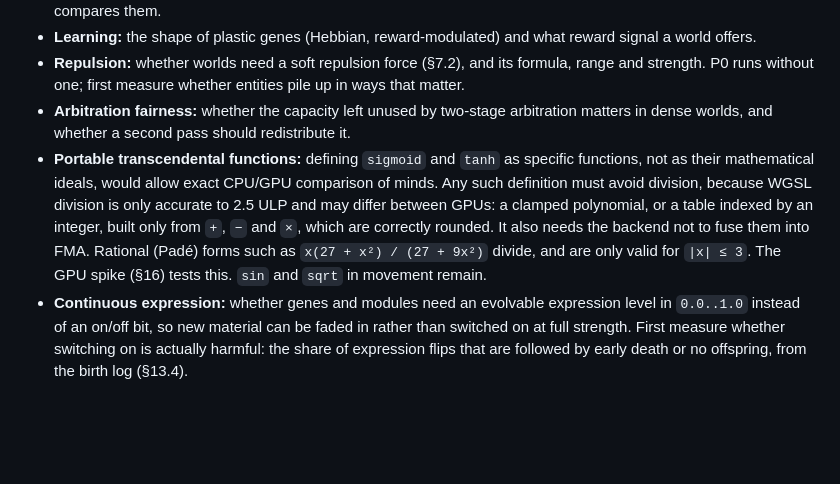
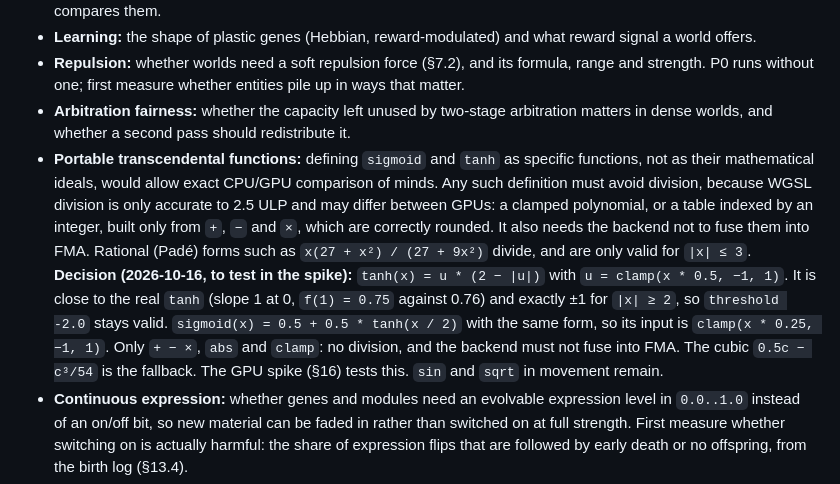
Before and after one commit to labdogsunited/agentsrule, a Markdown page: spec-v0.7.8.md, the part around the change. Drawn GitHub-style; blank space fills up the shorter version.

Commit message:
Record steal recalibration runs, portable tanh decision, budget check proposal
Co-Authored-By: Claude Sonnet 5.5 <noreply@anthropic.com>

```diff
--- a/spec-v0.7.8.md
+++ b/spec-v0.7.8.md
@@ -982,7 +982,7 @@ Bonds and composite entities, exchanges and markets, the `Graph` space, horizont
 - **Learning:** the shape of plastic genes (Hebbian, reward-modulated) and what reward signal a world offers.
 - **Repulsion:** whether worlds need a soft repulsion force (§7.2), and its formula, range and strength. P0 runs without one; first measure whether entities pile up in ways that matter.
 - **Arbitration fairness:** whether the capacity left unused by two-stage arbitration matters in dense worlds, and whether a second pass should redistribute it.
-- **Portable transcendental functions:** defining `sigmoid` and `tanh` as specific functions, not as their mathematical ideals, would allow exact CPU/GPU comparison of minds. Any such definition must avoid division, because WGSL division is only accurate to 2.5 ULP and may differ between GPUs: a clamped polynomial, or a table indexed by an integer, built only from `+`, `−` and `×`, which are correctly rounded. It also needs the backend not to fuse them into FMA. Rational (Padé) forms such as `x(27 + x²) / (27 + 9x²)` divide, and are only valid for `|x| ≤ 3`. The GPU spike (§16) tests this. `sin` and `sqrt` in movement remain.
+- **Portable transcendental functions:** defining `sigmoid` and `tanh` as specific functions, not as their mathematical ideals, would allow exact CPU/GPU comparison of minds. Any such definition must avoid division, because WGSL division is only accurate to 2.5 ULP and may differ between GPUs: a clamped polynomial, or a table indexed by an integer, built only from `+`, `−` and `×`, which are correctly rounded. It also needs the backend not to fuse them into FMA. Rational (Padé) forms such as `x(27 + x²) / (27 + 9x²)` divide, and are only valid for `|x| ≤ 3`. **Decision (2026-10-16, to test in the spike):** `tanh(x) = u * (2 − |u|)` with `u = clamp(x * 0.5, −1, 1)`. It is close to the real `tanh` (slope 1 at 0, `f(1) = 0.75` against 0.76) and exactly ±1 for `|x| ≥ 2`, so `threshold -2.0` stays valid. `sigmoid(x) = 0.5 + 0.5 * tanh(x / 2)` with the same form, so its input is `clamp(x * 0.25, −1, 1)`. Only `+ − ×`, `abs` and `clamp`: no division, and the backend must not fuse into FMA. The cubic `0.5c − c³/54` is the fallback. The GPU spike (§16) tests this. `sin` and `sqrt` in movement remain.
 - **Continuous expression:** whether genes and modules need an evolvable expression level in `0.0..1.0` instead of an on/off bit, so new material can be faded in rather than switched on at full strength. First measure whether switching on is actually harmful: the share of expression flips that are followed by early death or no offspring, from the birth log (§13.4).
 - **Patch rebasing:** whether the engine should rebase simple stale patches automatically (for example a `set` on an item no other patch touched) instead of rejecting them.
 - **Species detection cost:** gene-level edit distance over 100k genomes is too expensive every tick, so it will need hashing with periodic sampling.
```
